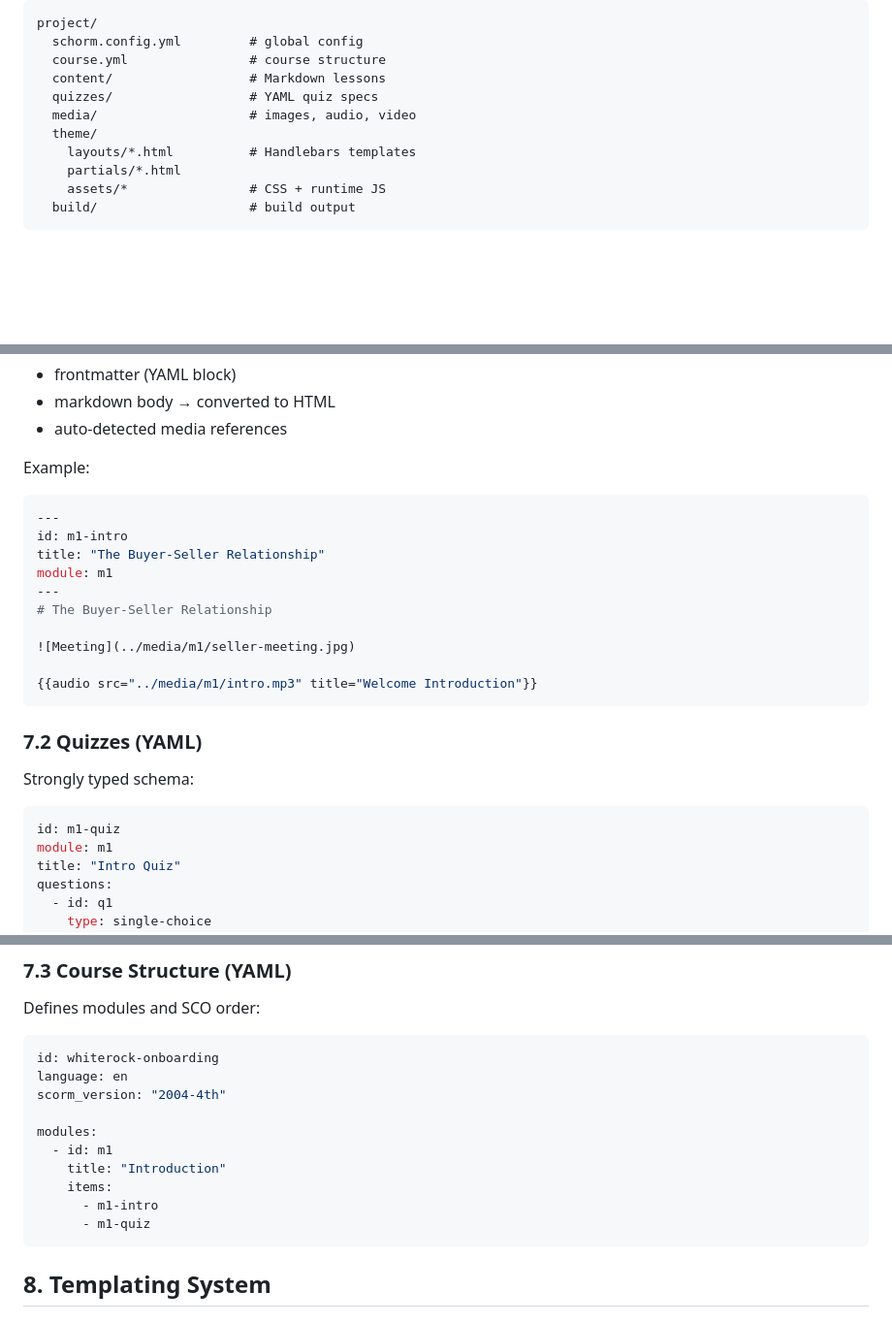
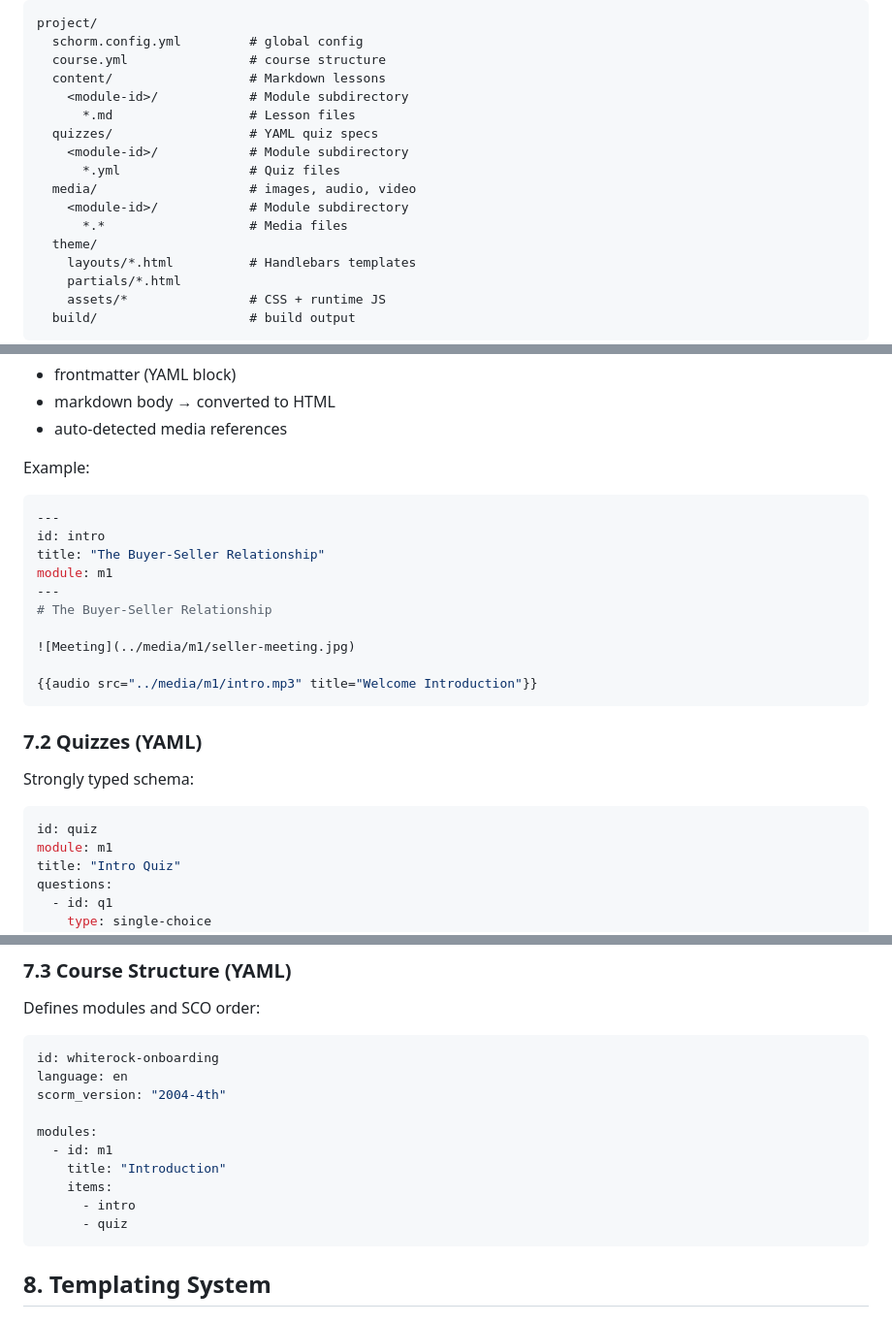
Before and after one commit to splittist/schorm, a Markdown page: docs/prd.md, 3 parts joined by grey strips. Shown at 97% size. GitHub-like rendering; blank space fills up the shorter version.

````diff
--- a/docs/prd.md
+++ b/docs/prd.md
@@ -56,8 +56,14 @@ project/
   schorm.config.yml         # global config
   course.yml                # course structure
   content/                  # Markdown lessons
+    <module-id>/            # Module subdirectory
+      *.md                  # Lesson files
   quizzes/                  # YAML quiz specs
+    <module-id>/            # Module subdirectory
+      *.yml                 # Quiz files
   media/                    # images, audio, video
+    <module-id>/            # Module subdirectory
+      *.*                   # Media files
   theme/
     layouts/*.html          # Handlebars templates
     partials/*.html
@@ -107,7 +113,7 @@ Example:
 
 ```yml
 ---
-id: m1-intro
+id: intro
 title: "The Buyer-Seller Relationship"
 module: m1
 ---
@@ -123,7 +129,7 @@ module: m1
 Strongly typed schema:
 
 ```yml
-id: m1-quiz
+id: quiz
 module: m1
 title: "Intro Quiz"
 questions:
@@ -151,8 +157,8 @@ modules:
   - id: m1
     title: "Introduction"
     items:
-      - m1-intro
-      - m1-quiz
+      - intro
+      - quiz
 ```
 
 ## 8. Templating System
````
Also changed, not shown: README.md (+12 -2 lines), docs/architecture.md (+1 -1 lines).
